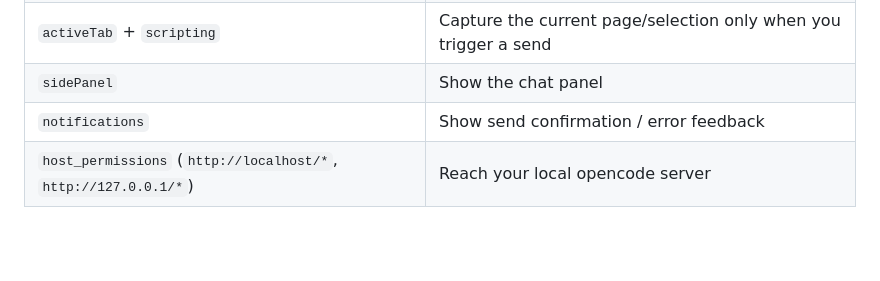
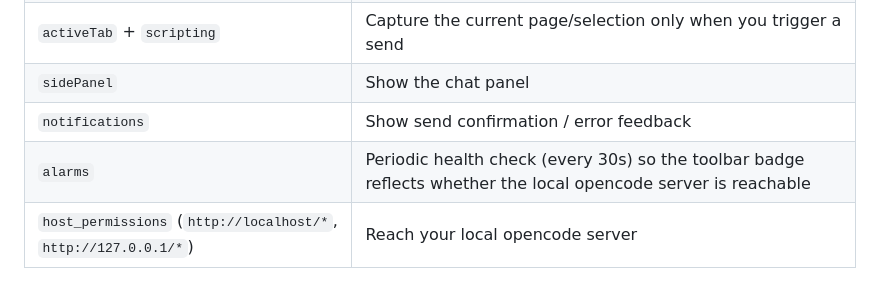
Before and after one commit to mmilidoni/opencode-companion, a Markdown page: STORE.md, the part around the change. Rendered like a GitHub page; blank space fills up the shorter version.

```diff
--- a/STORE.md
+++ b/STORE.md
@@ -64,6 +64,7 @@ extension developer or to any third party.
 | `activeTab` + `scripting` | Capture the current page/selection only when you trigger a send |
 | `sidePanel` | Show the chat panel |
 | `notifications` | Show send confirmation / error feedback |
+| `alarms` | Periodic health check (every 30s) so the toolbar badge reflects whether the local opencode server is reachable |
 | `host_permissions` (`http://localhost/*`, `http://127.0.0.1/*`) | Reach your local opencode server |
 
 The extension requests no permissions over arbitrary websites.
```
Also changed, not shown: PLAN.md (+15 -8 lines), README.md (+4 -4 lines).
